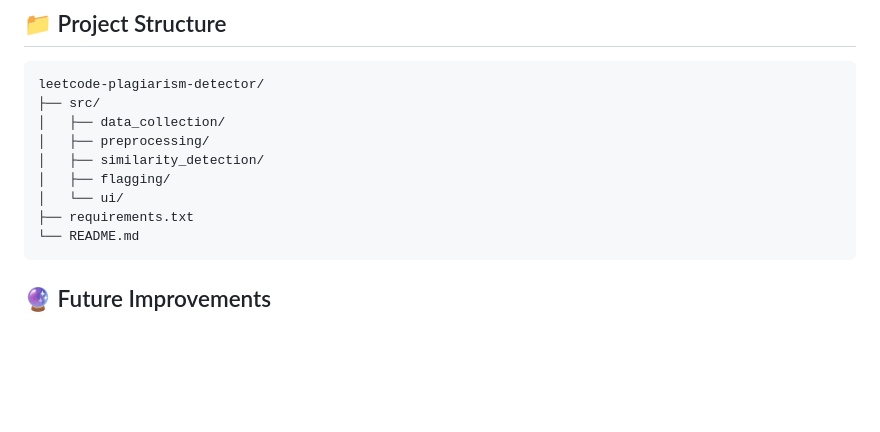
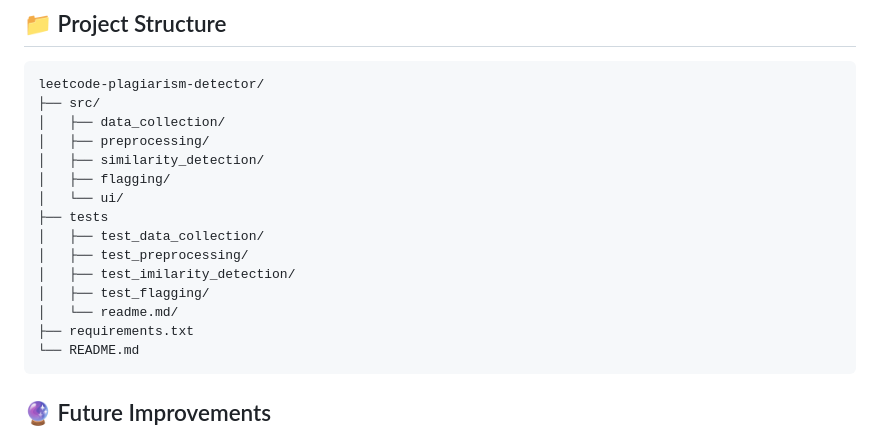
Before and after one commit to KartikDevSharma/Projects, a Markdown page: leetcode-plagiarism-detector/README.md, the part around the change. Drawn GitHub-style; blank space fills up the shorter version.

````diff
--- a/leetcode-plagiarism-detector/README.md
+++ b/leetcode-plagiarism-detector/README.md
@@ -83,6 +83,12 @@ leetcode-plagiarism-detector/
 │   ├── similarity_detection/
 │   ├── flagging/
 │   └── ui/
+├── tests
+│   ├── test_data_collection/
+│   ├── test_preprocessing/
+│   ├── test_imilarity_detection/
+│   ├── test_flagging/
+│   └── readme.md/
 ├── requirements.txt
 └── README.md
 ```
````
